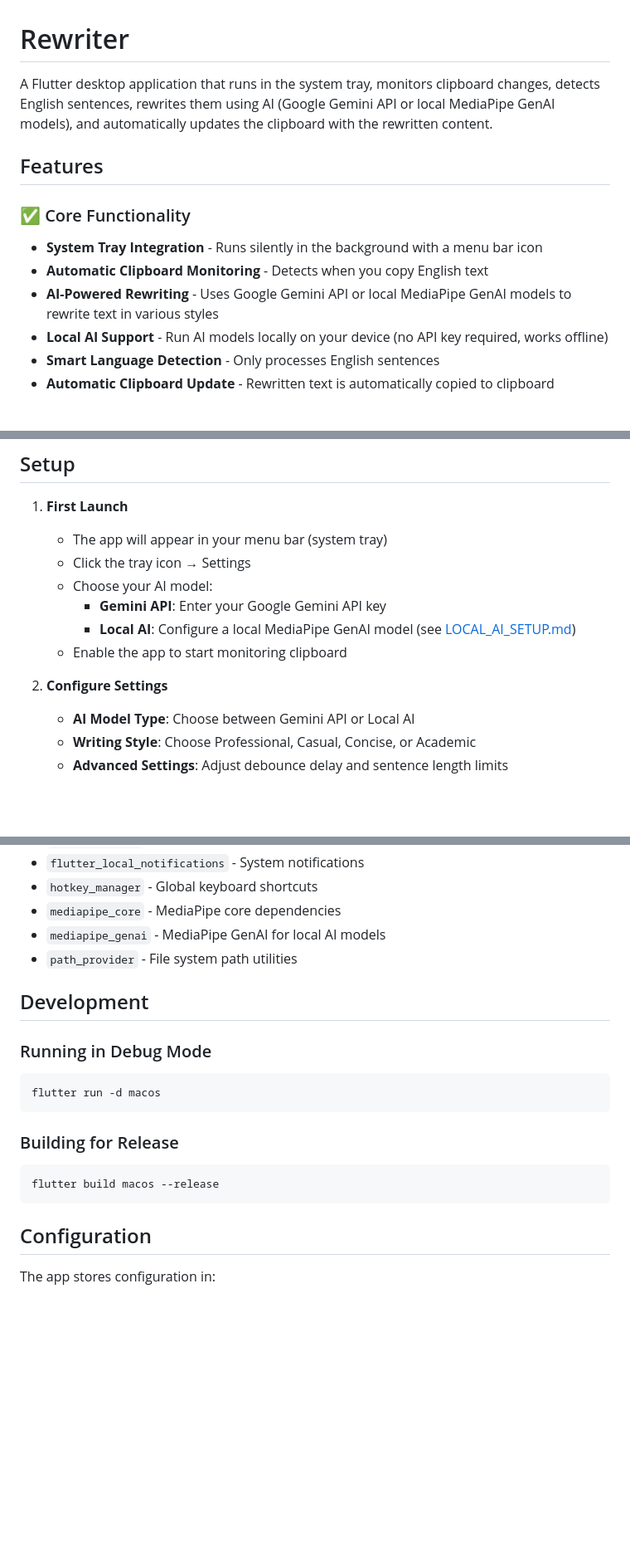
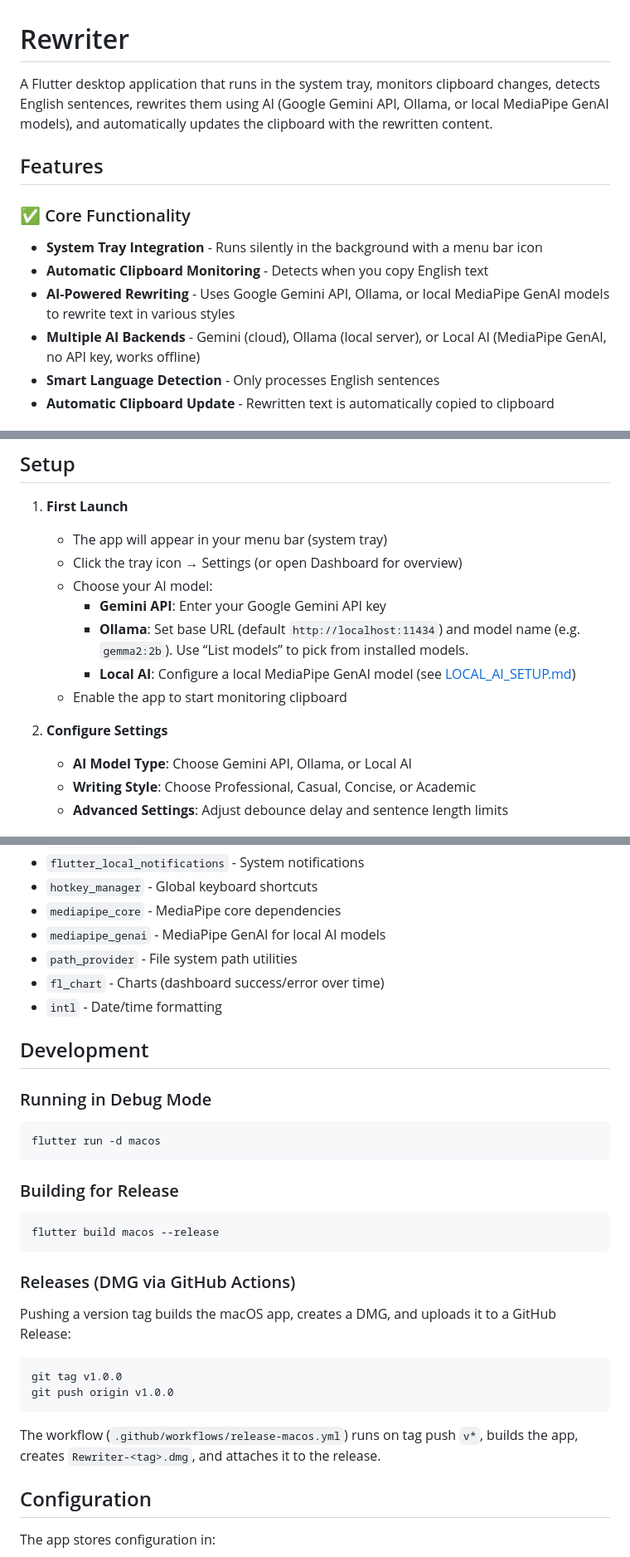
Before and after one commit to devity-in/rewriter, a Markdown page: README.md, 3 parts joined by grey strips. Shown at 83% size. GitHub-like rendering; blank space fills up the shorter version.

````diff
--- a/README.md
+++ b/README.md
@@ -1,14 +1,14 @@
 # Rewriter
 
-A Flutter desktop application that runs in the system tray, monitors clipboard changes, detects English sentences, rewrites them using AI (Google Gemini API or local MediaPipe GenAI models), and automatically updates the clipboard with the rewritten content.
+A Flutter desktop application that runs in the system tray, monitors clipboard changes, detects English sentences, rewrites them using AI (Google Gemini API, Ollama, or local MediaPipe GenAI models), and automatically updates the clipboard with the rewritten content.
 
 ## Features
 
 ### ✅ Core Functionality
 - **System Tray Integration** - Runs silently in the background with a menu bar icon
 - **Automatic Clipboard Monitoring** - Detects when you copy English text
-- **AI-Powered Rewriting** - Uses Google Gemini API or local MediaPipe GenAI models to rewrite text in various styles
-- **Local AI Support** - Run AI models locally on your device (no API key required, works offline)
+- **AI-Powered Rewriting** - Uses Google Gemini API, Ollama, or local MediaPipe GenAI models to rewrite text in various styles
+- **Multiple AI Backends** - Gemini (cloud), Ollama (local server), or Local AI (MediaPipe GenAI, no API key, works offline)
 - **Smart Language Detection** - Only processes English sentences
 - **Automatic Clipboard Update** - Rewritten text is automatically copied to clipboard
 
@@ -64,14 +66,15 @@ A Flutter desktop application that runs in the system tray, monitors clipboard c
 
 1. **First Launch**
    - The app will appear in your menu bar (system tray)
-   - Click the tray icon → Settings
+   - Click the tray icon → Settings (or open Dashboard for overview)
    - Choose your AI model:
      - **Gemini API**: Enter your Google Gemini API key
+     - **Ollama**: Set base URL (default `http://localhost:11434`) and model name (e.g. `gemma2:2b`). Use “List models” to pick from installed models.
      - **Local AI**: Configure a local MediaPipe GenAI model (see [LOCAL_AI_SETUP.md](LOCAL_AI_SETUP.md))
    - Enable the app to start monitoring clipboard
 
 2. **Configure Settings**
-   - **AI Model Type**: Choose between Gemini API or Local AI
+   - **AI Model Type**: Choose Gemini API, Ollama, or Local AI
    - **Writing Style**: Choose Professional, Casual, Concise, or Academic
    - **Advanced Settings**: Adjust debounce delay and sentence length limits
 
@@ -130,6 +134,8 @@ lib/
 - `mediapipe_core` - MediaPipe core dependencies
 - `mediapipe_genai` - MediaPipe GenAI for local AI models
 - `path_provider` - File system path utilities
+- `fl_chart` - Charts (dashboard success/error over time)
+- `intl` - Date/time formatting
 
 ## Development
 
@@ -142,6 +148,14 @@ flutter run -d macos
 ```bash
 flutter build macos --release
 ```
+
+### Releases (DMG via GitHub Actions)
+Pushing a version tag builds the macOS app, creates a DMG, and uploads it to a GitHub Release:
+```bash
+git tag v1.0.0
+git push origin v1.0.0
+```
+The workflow (`.github/workflows/release-macos.yml`) runs on tag push `v*`, builds the app, creates `Rewriter-<tag>.dmg`, and attaches it to the release.
 
 ## Configuration
 
````
Also changed, not shown: other parts of README.md (+12 -4 lines).
